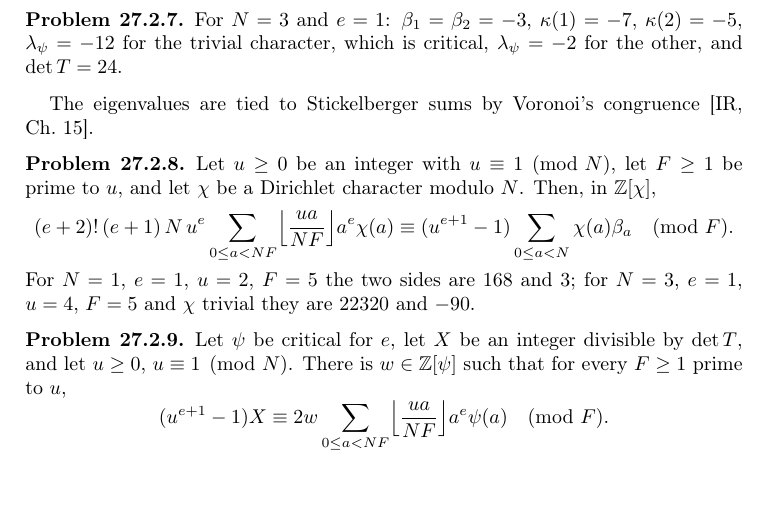
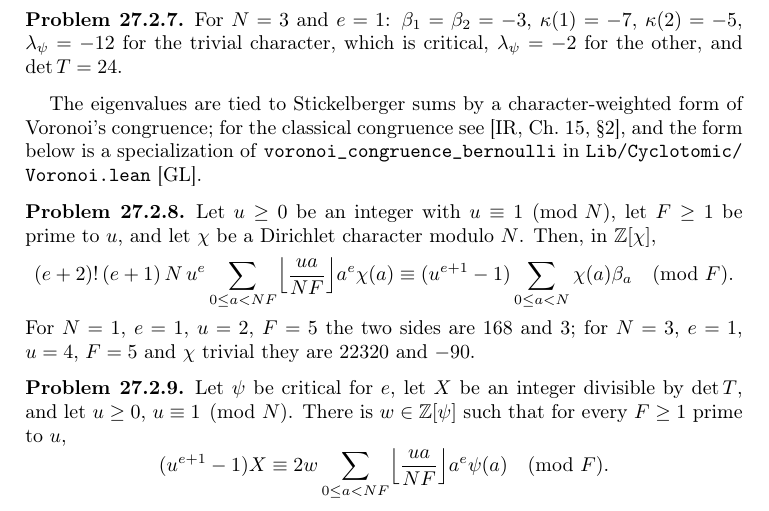
Before and after one commit to ultronozm/grh-workbook, a LaTeX paper (20261126T020430--the-minus-part-by-gauss-sums__workbook.tex): part of page 3 of 8, cut so that both start at the same text, the shorter picture padded with empty space. Compiled offline with pdfLaTeX.

Commit message:
Ch. The minus part by Gauss sums: fix citation audit B (cite-25): Ireland-Rosen for the classical Voronoi congruence, the rewritten proof for the character-weighted form

```diff
--- a/20261126T020430--the-minus-part-by-gauss-sums__workbook.tex
+++ b/20261126T020430--the-minus-part-by-gauss-sums__workbook.tex
@@ -120,7 +120,7 @@ Let \(R\) be a commutative ring, \(A\) a commutative \(R\)-algebra, free of fini
 For \(N=3\) and \(e=1\): \(\beta_1=\beta_2=-3\), \(\kappa(1)=-7\), \(\kappa(2)=-5\), \(\lambda_\psi=-12\) for the trivial character, which is critical, \(\lambda_\psi=-2\) for the other, and \(\det T=24\).
 \end{problem}
 
-The eigenvalues are tied to Stickelberger sums by Voronoi's congruence \cite[Ch.~15]{IR}.
+The eigenvalues are tied to Stickelberger sums by a character-weighted form of Voronoi's congruence; for the classical congruence see \cite[Ch.~15, \S2]{IR}, and the form below is a specialization of \tl{voronoi\_\allowbreak{}congruence\_\allowbreak{}bernoulli} in \tl{Lib/\allowbreak{}Cyclotomic/\allowbreak{}Voronoi.lean} \cite{GL}.
 
 \begin{problem}\label{pr:zcong}
 Let \(u\ge0\) be an integer with \(u\equiv1\pmod N\), let \(F\ge1\) be prime to \(u\), and let \(\chi\) be a Dirichlet character modulo \(N\).  Then, in \(\Z[\chi]\),
```
